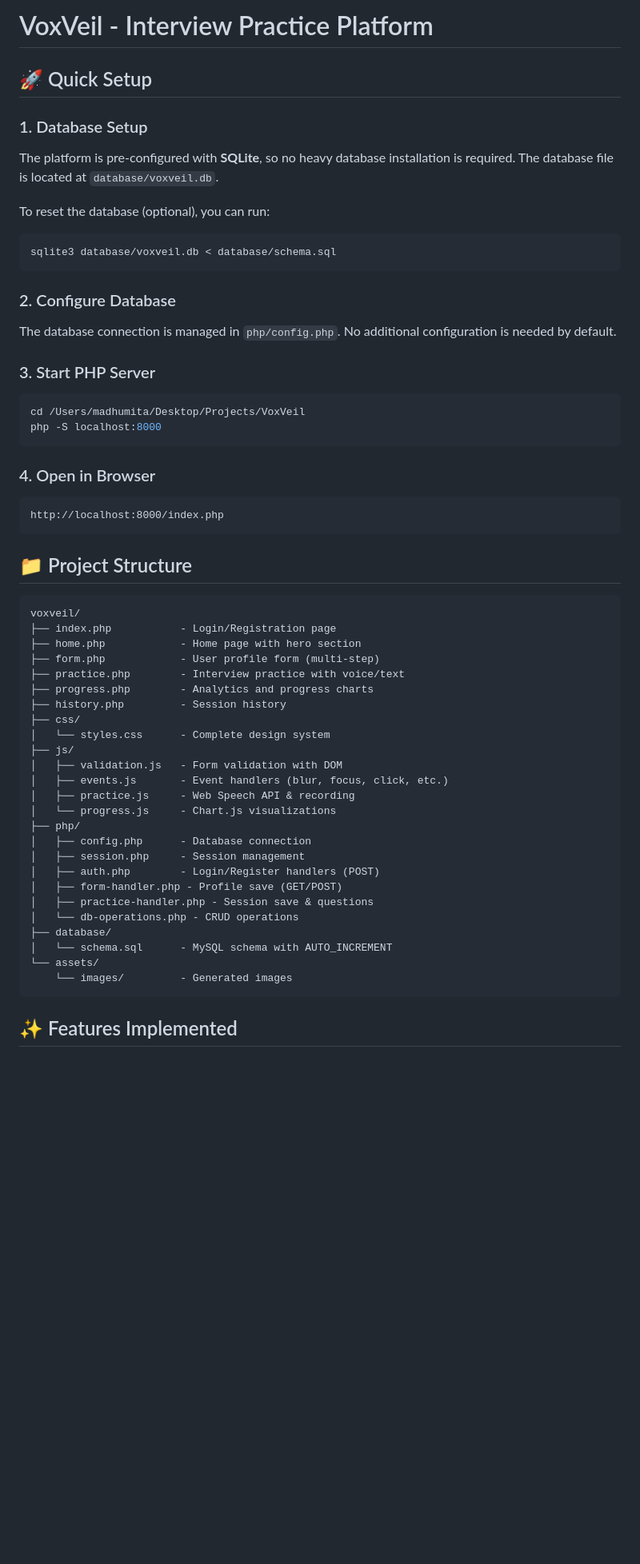
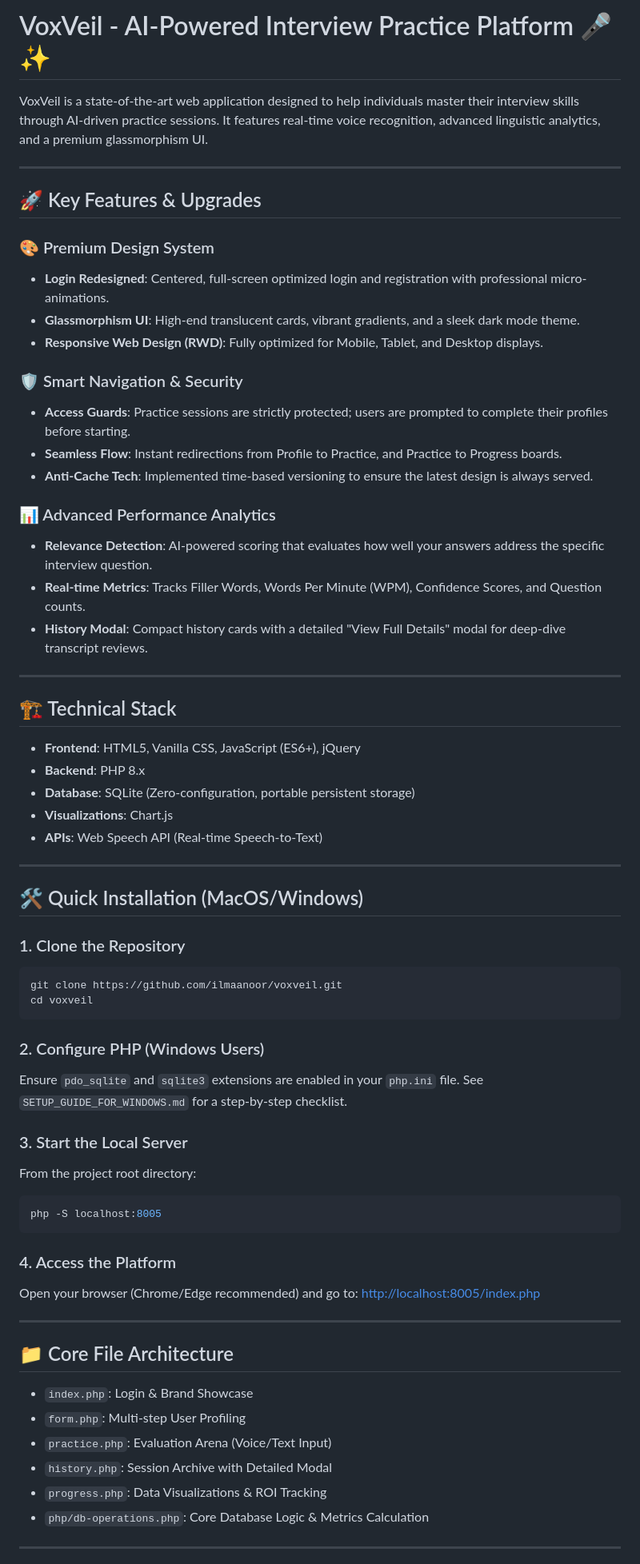
Before and after one commit to ilmaanoor/voxveil, a Markdown page: README.md, the part around one of its changes. Shown at 80% size. Rendered like a GitHub page; blank space fills up the shorter version.

Commit message:
📝 Update README and Setup Guide with latest features and instructions

````diff
--- a/README.md
+++ b/README.md
@@ -1,58 +1,68 @@
-# VoxVeil - Interview Practice Platform
+# VoxVeil - AI-Powered Interview Practice Platform 🎤✨
 
-## 🚀 Quick Setup
+VoxVeil is a state-of-the-art web application designed to help individuals master their interview skills through AI-driven practice sessions. It features real-time voice recognition, advanced linguistic analytics, and a premium glassmorphism UI.
 
-### 1. Database Setup
-The platform is pre-configured with **SQLite**, so no heavy database installation is required. The database file is located at `database/voxveil.db`.
+---
 
-To reset the database (optional), you can run:
+## 🚀 Key Features & Upgrades
+
+### 🎨 Premium Design System
+- **Login Redesigned**: Centered, full-screen optimized login and registration with professional micro-animations.
+- **Glassmorphism UI**: High-end translucent cards, vibrant gradients, and a sleek dark mode theme.
+- **Responsive Web Design (RWD)**: Fully optimized for Mobile, Tablet, and Desktop displays.
+
+### 🛡️ Smart Navigation & Security
+- **Access Guards**: Practice sessions are strictly protected; users are prompted to complete their profiles before starting.
+- **Seamless Flow**: Instant redirections from Profile to Practice, and Practice to Progress boards.
+- **Anti-Cache Tech**: Implemented time-based versioning to ensure the latest design is always served.
+
+### 📊 Advanced Performance Analytics
+- **Relevance Detection**: AI-powered scoring that evaluates how well your answers address the specific interview question.
+- **Real-time Metrics**: Tracks Filler Words, Words Per Minute (WPM), Confidence Scores, and Question counts.
+- **History Modal**: Compact history cards with a detailed "View Full Details" modal for deep-dive transcript reviews.
+
+---
+
+## 🏗️ Technical Stack
+
+- **Frontend**: HTML5, Vanilla CSS, JavaScript (ES6+), jQuery
+- **Backend**: PHP 8.x
+- **Database**: SQLite (Zero-configuration, portable persistent storage)
+- **Visualizations**: Chart.js
+- **APIs**: Web Speech API (Real-time Speech-to-Text)
+
+---
+
+## 🛠️ Quick Installation (MacOS/Windows)
+
+### 1. Clone the Repository
 ```bash
-sqlite3 database/voxveil.db < database/schema.sql
+git clone https://github.com/ilmaanoor/voxveil.git
+cd voxveil
 ```
 
-### 2. Configure Database
-The database connection is managed in `php/config.php`. No additional configuration is needed by default.
+### 2. Configure PHP (Windows Users)
+Ensure `pdo_sqlite` and `sqlite3` extensions are enabled in your `php.ini` file. See `SETUP_GUIDE_FOR_WINDOWS.md` for a step-by-step checklist.
 
-### 3. Start PHP Server
+### 3. Start the Local Server
+From the project root directory:
 ```bash
-cd /Users/madhumita/Desktop/Projects/VoxVeil
-php -S localhost:8000
+php -S localhost:8005
 ```
 
-### 4. Open in Browser
-```
-http://localhost:8000/index.php
-```
+### 4. Access the Platform
+Open your browser (Chrome/Edge recommended) and go to:
+[http://localhost:8005/index.php](http://localhost:8005/index.php)
 
-## 📁 Project Structure
+---
 
-```
-voxveil/
-├── index.php           - Login/Registration page
-├── home.php            - Home page with hero section
-├── form.php            - User profile form (multi-step)
-├── practice.php        - Interview practice with voice/text
-├── progress.php        - Analytics and progress charts
-├── history.php         - Session history
-├── css/
-│   └── styles.css      - Complete design system
-├── js/
-│   ├── validation.js   - Form validation with DOM
-│   ├── events.js       - Event handlers (blur, focus, click, etc.)
-│   ├── practice.js     - Web Speech API & recording
-│   └── progress.js     - Chart.js visualizations
-├── php/
-│   ├── config.php      - Database connection
-│   ├── session.php     - Session management
-│   ├── auth.php        - Login/Register handlers (POST)
-│   ├── form-handler.php - Profile save (GET/POST)
-│   ├── practice-handler.php - Session save & questions
-│   └── db-operations.php - CRUD operations
-├── database/
-│   └── schema.sql      - MySQL schema with AUTO_INCREMENT
-└── assets/
-    └── images/         - Generated images
-```
+## 📁 Core File Architecture
+- `index.php`: Login & Brand Showcase
+- `form.php`: Multi-step User Profiling
+- `practice.php`: Evaluation Arena (Voice/Text Input)
+- `history.php`: Session Archive with Detailed Modal
+- `progress.php`: Data Visualizations & ROI Tracking
+- `php/db-operations.php`: Core Database Logic & Metrics Calculation
 
-## ✨ Features Implemented
+---
 
````
Also changed, not shown: other parts of README.md (+6 -67 lines), SETUP_GUIDE_FOR_WINDOWS.md (+2 -2 lines).
